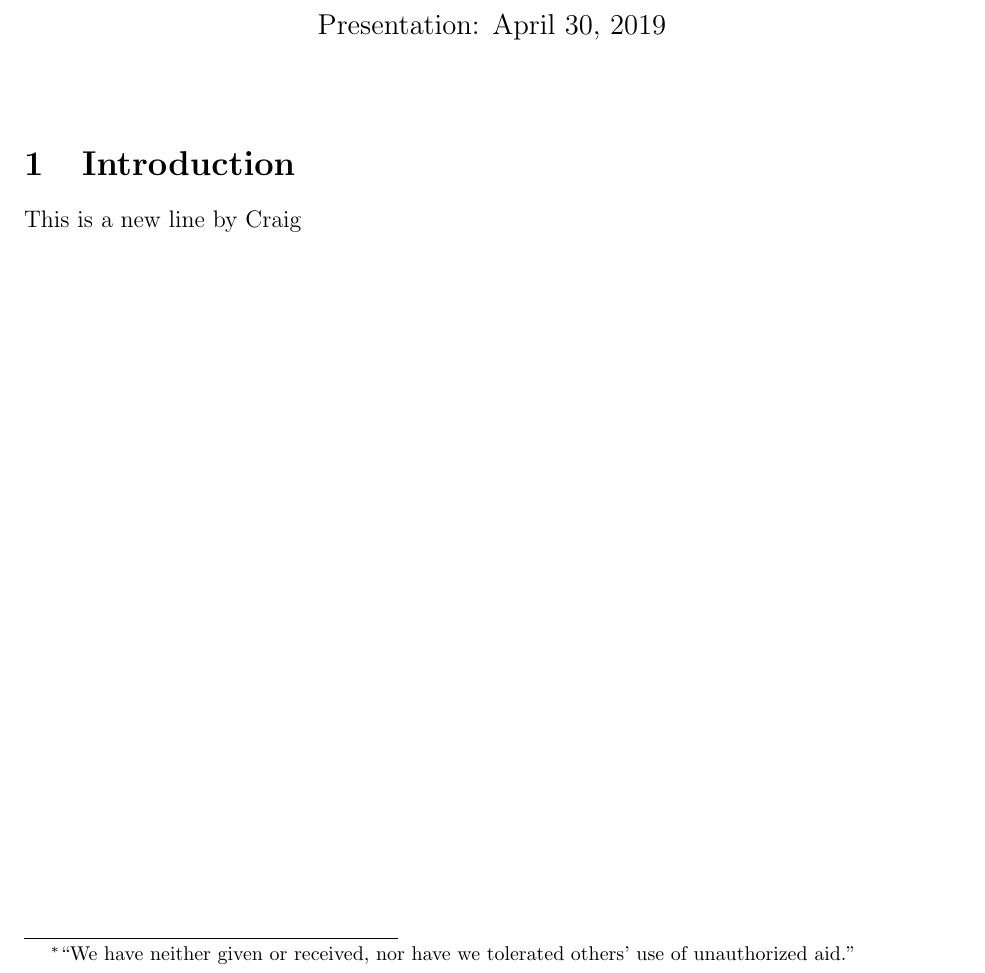
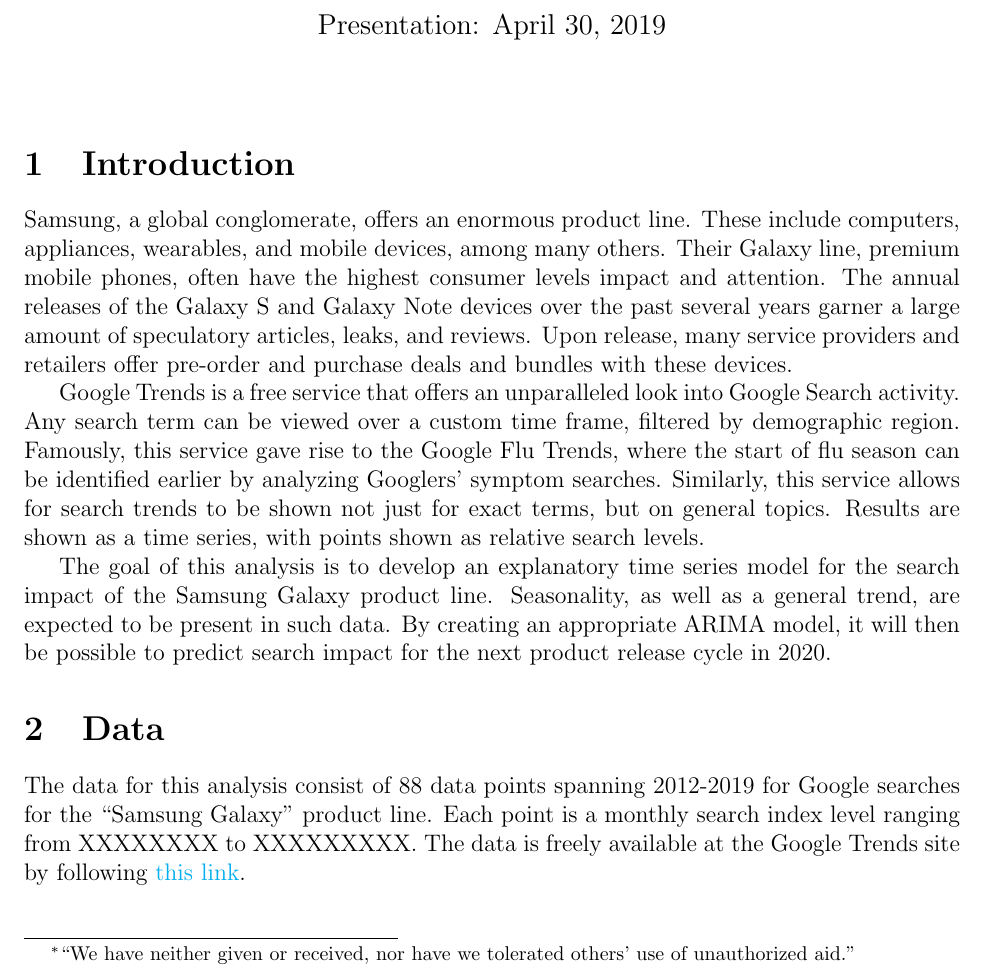
Before and after one commit to jdbul33/Galaxy-Line-Time, a LaTeX document (Proposal.tex): part of page 1 of 4, cut so that both start at the same text. Compiled offline with pdfLaTeX.

Commit message:
started writing

```diff
--- a/Proposal.tex
+++ b/Proposal.tex
@@ -27,7 +27,20 @@
 
 	\section{Introduction}
 
-	This is a new line by Craig
+	Samsung, a global conglomerate, offers an enormous product line.  These include computers, appliances, wearables, and mobile devices, among many others.  Their Galaxy line, premium mobile phones, often have the highest consumer levels impact and attention.  The annual releases of the Galaxy S and Galaxy Note devices over the past several years garner a large amount of speculatory articles, leaks, and reviews.  Upon release, many service providers and retailers offer pre-order and purchase deals and bundles with these devices.
+
+	\par
+
+
+	Google Trends is a free service that offers an unparalleled look into Google Search activity.  Any search term can be viewed over a custom time frame, filtered by demographic region.  Famously, this service gave rise to the Google Flu Trends, where the start of flu season can be identified earlier by analyzing Googlers' symptom searches.  Similarly, this service allows for search trends to be shown not just for exact terms, but on general topics.  Results are shown as a time series, with points shown as relative search levels.
+
+	\par
+
+	The goal of this analysis is to develop an explanatory time series model for the search impact of the Samsung Galaxy product line.  Seasonality, as well as a general trend, are expected to be present in such data.  By creating an appropriate ARIMA model, it will then be possible to predict search impact for the next product release cycle in 2020.
+
+	\section{Data}
+
+	The data for this analysis consist of 88 data points spanning 2012-2019 for Google searches for the ``Samsung Galaxy" product line.  Each point is a monthly search index level ranging from XXXXXXXX to XXXXXXXXX.  The data is freely available at the Google Trends site by following \href{https://trends.google.com/trends/explore?q=\%2Fm\%2F0hnbsn3\&geo=US}{this link}.
 
 
 \newpage
```
